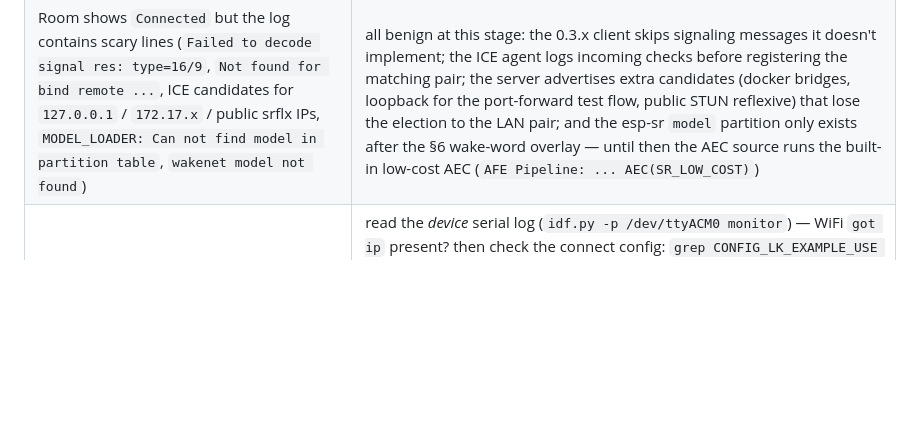
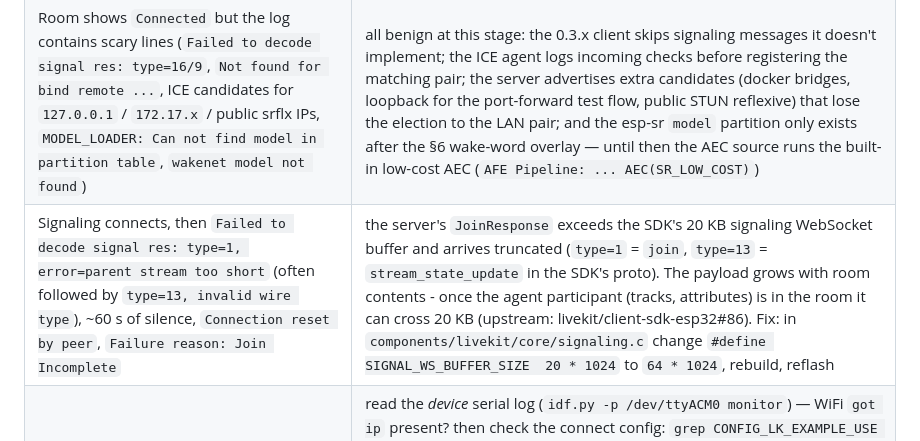
Before and after one commit to TheBToby/voice-assistant, a Markdown page: docs/esp32-xvf3800.md, the part around the change. Rendered like a GitHub page; blank space fills up the shorter version.

Commit message:
Document JoinResponse truncation at the 20 KB signaling WS buffer
With the agent participant present in the room, its tracks/attributes push
the JoinResponse over SIGNAL_WS_BUFFER_SIZE (20 KB) in the SDK's
signaling.c; the oversized message arrives truncated, decodes as
type=1 'parent stream too short' + type=13 'invalid wire type', and the
join never completes -> server resets after 60 s -> 'Join Incomplete'.
Same family as upstream livekit/client-sdk-esp32#86. Fix documented:
bump the buffer to 64 KB and rebuild.

```diff
--- a/docs/esp32-xvf3800.md
+++ b/docs/esp32-xvf3800.md
@@ -283,6 +283,7 @@ swappable). See `firmware/README.md` and `docs/architecture.md`.
 | Boot log: `CODEC_INIT: No codec device found`, then `Failed to get record/render device handle`, `Capturer must be set for media publishing`, `Failed to create room` | the §3.1 XVF3800 entry is missing from *this* project's `managed_components/tempotian__codec_board/board_cfg.txt` — `managed_components/` regenerates whenever dependencies re-resolve (fresh project, deleted directory, component bump) and silently drops the edit. Re-add the entry (§3.1), verify with `grep -A4 XVF3800 managed_components/tempotian__codec_board/board_cfg.txt`, rebuild, reflash. Also confirm `grep CONFIG_LK_EXAMPLE_CODEC_BOARD_TYPE sdkconfig` shows exactly `"XVF3800"` |
 | Boot log: `GPIO 44 and 43 are used as console UART I/O pins` | the default UART console occupies GPIO43/44 — the XVF3800's I2S **data** pins (§3.1). Switch the console to USB: menuconfig → *ESP System Settings → Channel for console output → USB Serial/JTAG Controller* (`CONFIG_ESP_CONSOLE_USB_SERIAL_JTAG=y`), rebuild, reflash — logs keep coming over the same USB port |
 | Room shows `Connected` but the log contains scary lines (`Failed to decode signal res: type=16/9`, `Not found for bind remote ...`, ICE candidates for `127.0.0.1` / `172.17.x` / public srflx IPs, `MODEL_LOADER: Can not find model in partition table`, `wakenet model not found`) | all benign at this stage: the 0.3.x client skips signaling messages it doesn't implement; the ICE agent logs incoming checks before registering the matching pair; the server advertises extra candidates (docker bridges, loopback for the port-forward test flow, public STUN reflexive) that lose the election to the LAN pair; and the esp-sr `model` partition only exists after the §6 wake-word overlay — until then the AEC source runs the built-in low-cost AEC (`AFE Pipeline: ... AEC(SR_LOW_COST)`) |
+| Signaling connects, then `Failed to decode signal res: type=1, error=parent stream too short` (often followed by `type=13, invalid wire type`), ~60 s of silence, `Connection reset by peer`, `Failure reason: Join Incomplete` | the server's `JoinResponse` exceeds the SDK's 20 KB signaling WebSocket buffer and arrives truncated (`type=1` = `join`, `type=13` = `stream_state_update` in the SDK's proto). The payload grows with room contents - once the agent participant (tracks, attributes) is in the room it can cross 20 KB (upstream: livekit/client-sdk-esp32#86). Fix: in `components/livekit/core/signaling.c` change `#define SIGNAL_WS_BUFFER_SIZE  20 * 1024` to `64 * 1024`, rebuild, reflash |
 | Device never shows up in the room / agent logs at all (agent only logs other participants like `web-1`) | read the *device* serial log (`idf.py -p /dev/ttyACM0 monitor`) — WiFi `got ip` present? then check the connect config: `grep CONFIG_LK_EXAMPLE_USE sdkconfig` must show `CONFIG_LK_EXAMPLE_USE_PREGENERATED=y` (the example's `sdkconfig.defaults` ships **sandbox** mode!), URL must be the host's **LAN IP** (`ws://<host-LAN-IP>:7880`, never localhost), the token must be minted with the *current* `LIVEKIT_API_SECRET` (`make token ID=respeaker-1 ROOM=home`), and `NODE_IP` in `.env` must be empty (or the LAN IP) for LAN use |
 | Agent log spams `Error predicting end of turn ... no inference executor` and warns about `turn_handling=TurnHandlingOptions` (browser sessions affected too) | server-side, not device-related: the running agent image is older than the repo's `livekit-agents==1.5.17` pin (1.6+ moved turn-detector inference into `livekit-local-inference`, which needs an x86-64-v2 CPU) — rebuild and recreate it: `make restart-agent`, then verify `docker compose exec agent python -c "import livekit.agents; print(livekit.agents.__version__)"` → `1.5.17`. Non-fatal either way (sessions fall back to VAD endpointing); `ENABLE_TURN_DETECTOR=false` silences it if you intentionally stay on a newer image |
 | Connect fails w/ 401 | token room/identity mismatch, or `LIVEKIT_API_SECRET` changed after minting |
```
